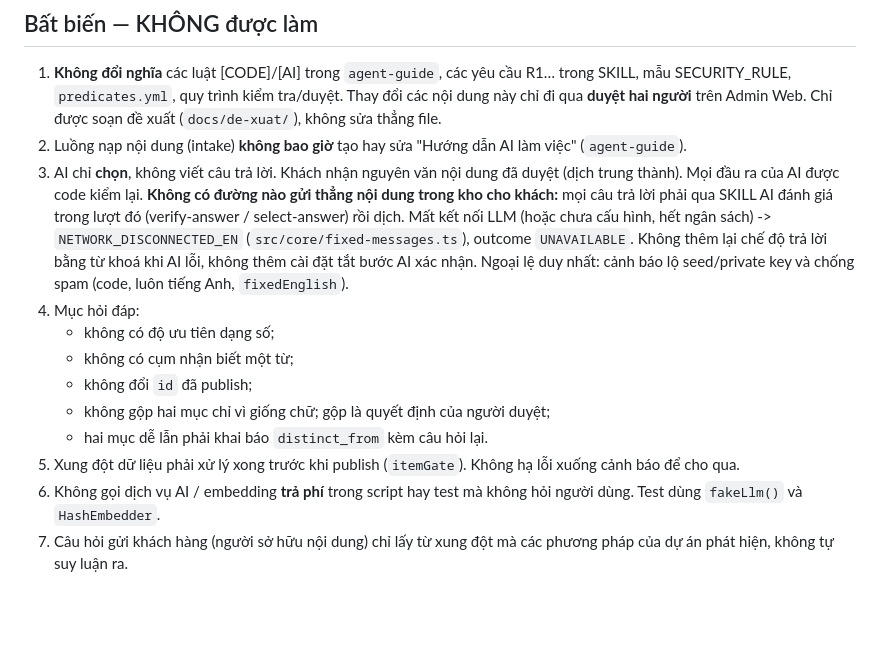
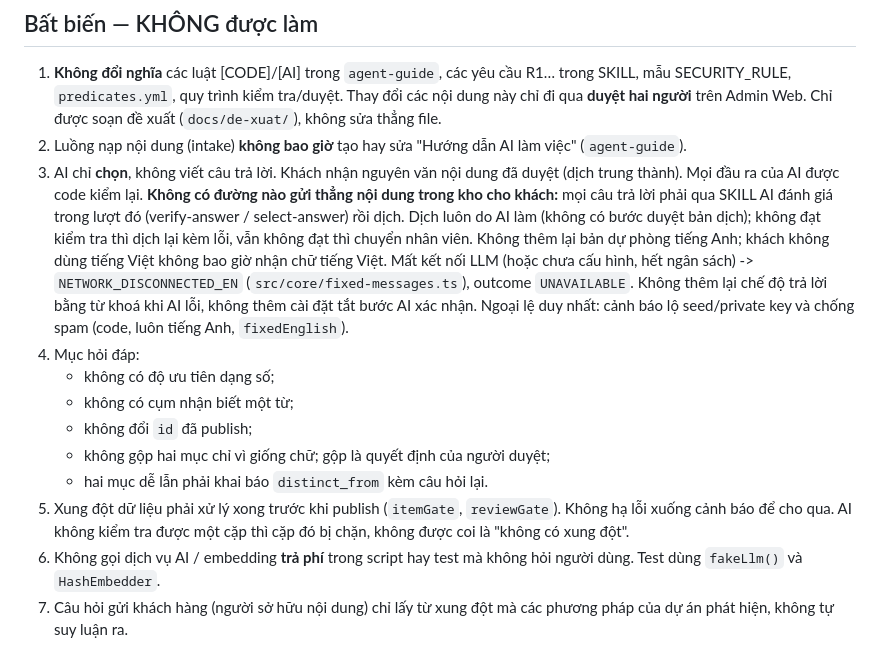
Before and after one commit to SofinHolding/bot-support, a Markdown page: workspace/CLAUDE.md, the part around the change. Rendered like a GitHub page; blank space fills up the shorter version.

```diff
--- a/workspace/CLAUDE.md
+++ b/workspace/CLAUDE.md
@@ -44,14 +44,15 @@ Script thao tác dữ liệu (`scripts/*.ts`) chỉ ghi file vào `.staging/` (g
 1. **Không đổi nghĩa** các luật [CODE]/[AI] trong `agent-guide`, các yêu cầu R1… trong SKILL, mẫu SECURITY_RULE, `predicates.yml`, quy trình kiểm tra/duyệt. Thay đổi các nội dung này chỉ đi qua **duyệt hai người** trên Admin Web. Chỉ được soạn đề xuất (`docs/de-xuat/`), không sửa thẳng file.
 2. Luồng nạp nội dung (intake) **không bao giờ** tạo hay sửa "Hướng dẫn AI làm việc" (`agent-guide`).
 3. AI chỉ **chọn**, không viết câu trả lời. Khách nhận nguyên văn nội dung đã duyệt (dịch trung thành). Mọi đầu ra của AI được code kiểm lại.
-   **Không có đường nào gửi thẳng nội dung trong kho cho khách:** mọi câu trả lời phải qua SKILL AI đánh giá trong lượt đó (verify-answer / select-answer) rồi dịch. Mất kết nối LLM (hoặc chưa cấu hình, hết ngân sách) -> `NETWORK_DISCONNECTED_EN` (`src/core/fixed-messages.ts`), outcome `UNAVAILABLE`. Không thêm lại chế độ trả lời bằng từ khoá khi AI lỗi, không thêm cài đặt tắt bước AI xác nhận. Ngoại lệ duy nhất: cảnh báo lộ seed/private key và chống spam (code, luôn tiếng Anh, `fixedEnglish`).
+   **Không có đường nào gửi thẳng nội dung trong kho cho khách:** mọi câu trả lời phải qua SKILL AI đánh giá trong lượt đó (verify-answer / select-answer) rồi dịch.
+   Dịch luôn do AI làm (không có bước duyệt bản dịch); không đạt kiểm tra thì dịch lại kèm lỗi, vẫn không đạt thì chuyển nhân viên. Không thêm lại bản dự phòng tiếng Anh; khách không dùng tiếng Việt không bao giờ nhận chữ tiếng Việt. Mất kết nối LLM (hoặc chưa cấu hình, hết ngân sách) -> `NETWORK_DISCONNECTED_EN` (`src/core/fixed-messages.ts`), outcome `UNAVAILABLE`. Không thêm lại chế độ trả lời bằng từ khoá khi AI lỗi, không thêm cài đặt tắt bước AI xác nhận. Ngoại lệ duy nhất: cảnh báo lộ seed/private key và chống spam (code, luôn tiếng Anh, `fixedEnglish`).
 4. Mục hỏi đáp:
    - không có độ ưu tiên dạng số;
    - không có cụm nhận biết một từ;
    - không đổi `id` đã publish;
    - không gộp hai mục chỉ vì giống chữ; gộp là quyết định của người duyệt;
    - hai mục dễ lẫn phải khai báo `distinct_from` kèm câu hỏi lại.
-5. Xung đột dữ liệu phải xử lý xong trước khi publish (`itemGate`). Không hạ lỗi xuống cảnh báo để cho qua.
+5. Xung đột dữ liệu phải xử lý xong trước khi publish (`itemGate`, `reviewGate`). Không hạ lỗi xuống cảnh báo để cho qua. AI không kiểm tra được một cặp thì cặp đó bị chặn, không được coi là "không có xung đột".
 6. Không gọi dịch vụ AI / embedding **trả phí** trong script hay test mà không hỏi người dùng. Test dùng `fakeLlm()` và `HashEmbedder`.
 7. Câu hỏi gửi khách hàng (người sở hữu nội dung) chỉ lấy từ xung đột mà các phương pháp của dự án phát hiện, không tự suy luận ra.
 8. Báo cáo cho người dùng viết bằng lời thường, không có mã code hay id (trừ cột "Mã hệ thống" dùng làm khoá).
```
Also changed, not shown: workspace/docs/KIEN_TRUC_KIEN_THUC.md (+18 -0 lines), 1 other file.
